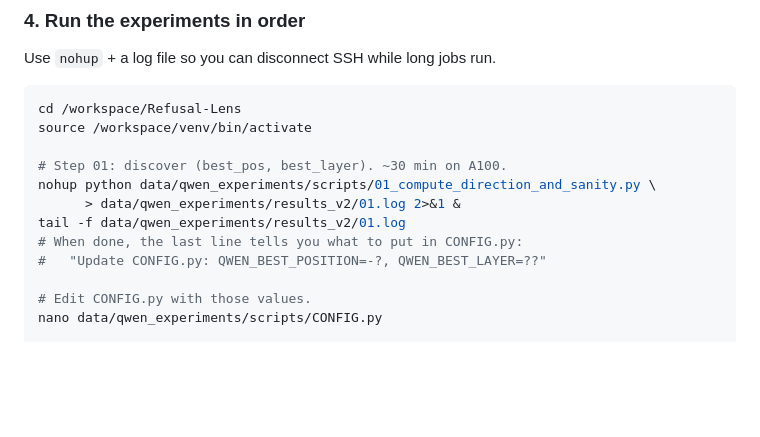
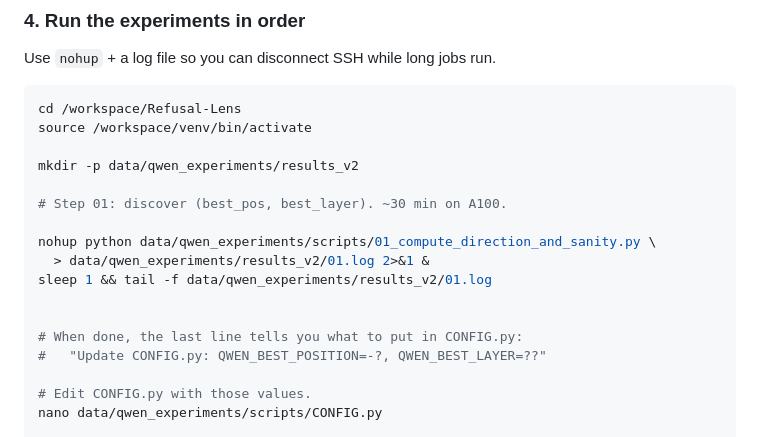
Before and after one commit to AutoInterp/Refusal-Lens, a Markdown page: data/qwen_experiments/README.md, the part around the change. Drawn GitHub-style; blank space fills up the shorter version.

Commit message:
Enhance README with results directory setup
Added instructions for creating results directory and updated log tailing command.

```diff
--- a/data/qwen_experiments/README.md
+++ b/data/qwen_experiments/README.md
@@ -124,10 +124,15 @@ Use `nohup` + a log file so you can disconnect SSH while long jobs run.
 cd /workspace/Refusal-Lens
 source /workspace/venv/bin/activate
 
+mkdir -p data/qwen_experiments/results_v2
+
 # Step 01: discover (best_pos, best_layer). ~30 min on A100.
+
 nohup python data/qwen_experiments/scripts/01_compute_direction_and_sanity.py \
-      > data/qwen_experiments/results_v2/01.log 2>&1 &
-tail -f data/qwen_experiments/results_v2/01.log
+  > data/qwen_experiments/results_v2/01.log 2>&1 &
+sleep 1 && tail -f data/qwen_experiments/results_v2/01.log
+
+
 # When done, the last line tells you what to put in CONFIG.py:
 #   "Update CONFIG.py: QWEN_BEST_POSITION=-?, QWEN_BEST_LAYER=??"
 
```
